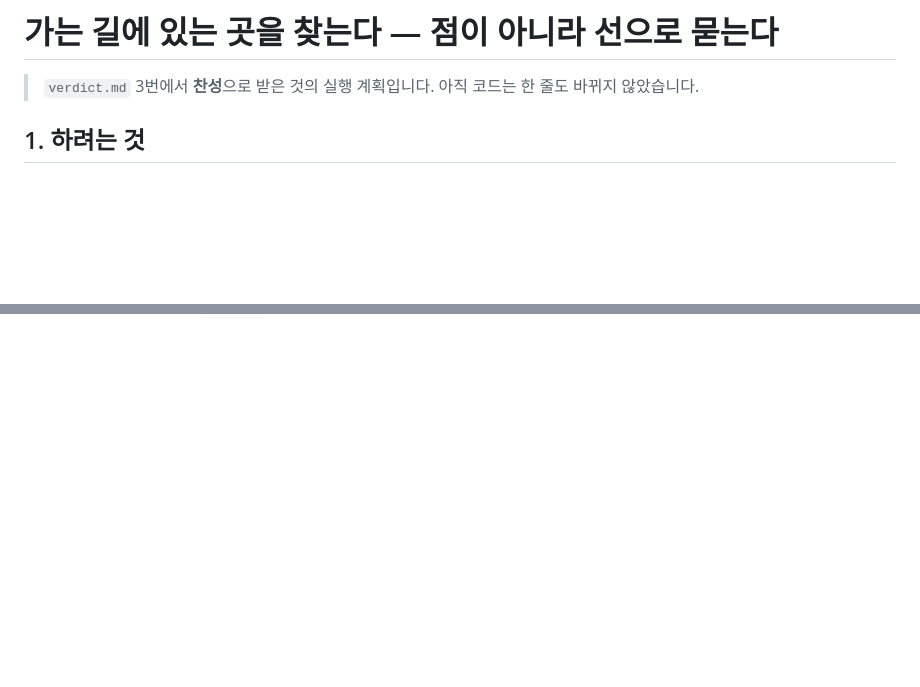
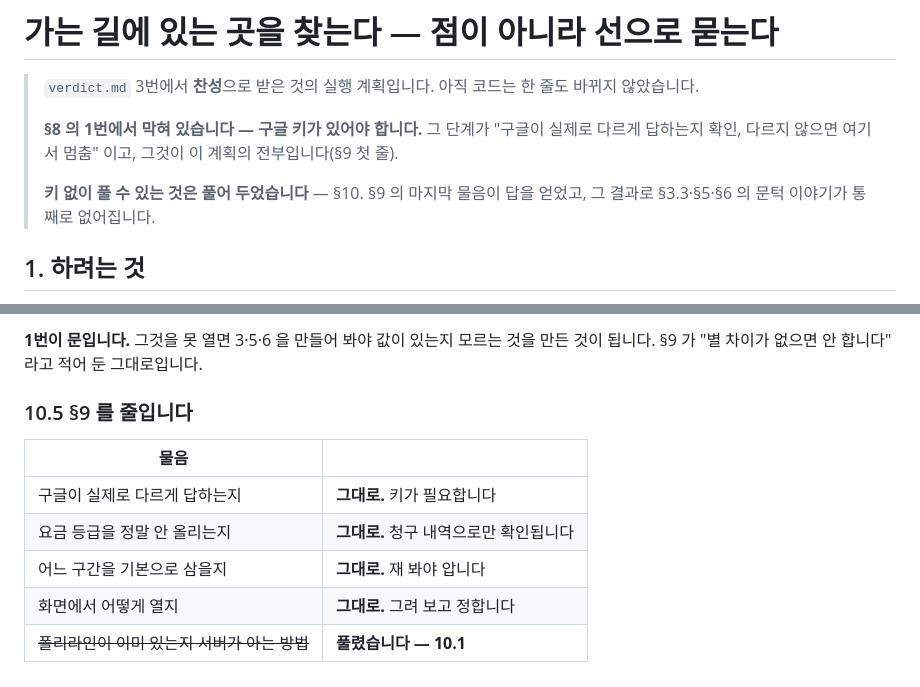
Before and after one commit to pyb8527/fall-into-trip, a Markdown page: docs/2026-09/plan-search-along-route.md, 2 parts joined by grey strips. Drawn GitHub-style; blank space fills up the shorter version.

```diff
--- a/docs/2026-09/plan-search-along-route.md
+++ b/docs/2026-09/plan-search-along-route.md
@@ -2,6 +2,13 @@
 
 > `verdict.md` 3번에서 **찬성**으로 받은 것의 실행 계획입니다.
 > 아직 코드는 한 줄도 바뀌지 않았습니다.
+>
+> **§8 의 1번에서 막혀 있습니다 — 구글 키가 있어야 합니다.** 그 단계가
+> "구글이 실제로 다르게 답하는지 확인, 다르지 않으면 여기서 멈춤" 이고,
+> 그것이 이 계획의 전부입니다(§9 첫 줄).
+>
+> **키 없이 풀 수 있는 것은 풀어 두었습니다** — §10. §9 의 마지막 물음이
+> 답을 얻었고, 그 결과로 §3.3·§5·§6 의 문턱 이야기가 통째로 없어집니다.
 
 ## 1. 하려는 것
 
@@ -247,0 +338,13 @@ node backend/src/test/http/place.test.mjs
+**1번이 문입니다.** 그것을 못 열면 3·5·6 을 만들어 봐야 값이 있는지
+모르는 것을 만든 것이 됩니다. §9 가 "별 차이가 없으면 안 합니다" 라고
+적어 둔 그대로입니다.
+
+### 10.5 §9 를 줄입니다
+
+| 물음 | |
+|---|---|
+| 구글이 실제로 다르게 답하는지 | **그대로.** 키가 필요합니다 |
+| 요금 등급을 정말 안 올리는지 | **그대로.** 청구 내역으로만 확인됩니다 |
+| 어느 구간을 기본으로 삼을지 | **그대로.** 재 봐야 압니다 |
+| 화면에서 어떻게 열지 | **그대로.** 그려 보고 정합니다 |
+| ~~폴리라인이 이미 있는지 서버가 아는 방법~~ | **풀렸습니다 — 10.1** |
```
Also changed, not shown: other parts of docs/2026-09/plan-search-along-route.md (+83 -0 lines).
